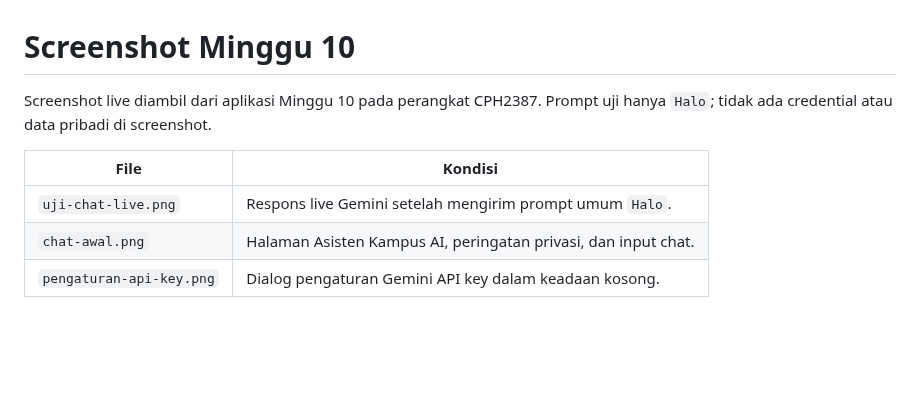
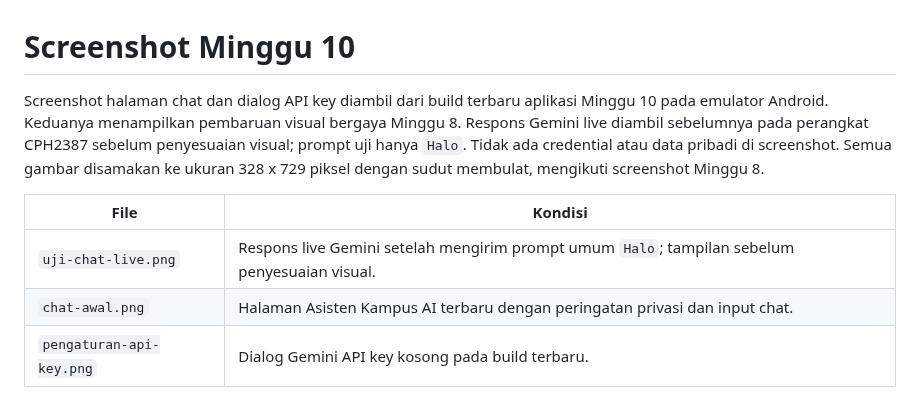
Before and after one commit to sileysa/244107020231-mobile-course, a Markdown page: 10-week-10-ai-feature-integration/screenshots/README.md, the part around the change. GitHub-like rendering; blank space fills up the shorter version.

```diff
--- a/10-week-10-ai-feature-integration/screenshots/README.md
+++ b/10-week-10-ai-feature-integration/screenshots/README.md
@@ -1,10 +1,14 @@
 # Screenshot Minggu 10
 
-Screenshot live diambil dari aplikasi Minggu 10 pada perangkat CPH2387. Prompt uji
-hanya `Halo`; tidak ada credential atau data pribadi di screenshot.
+Screenshot halaman chat dan dialog API key diambil dari build terbaru aplikasi
+Minggu 10 pada emulator Android. Keduanya menampilkan pembaruan visual bergaya
+Minggu 8. Respons Gemini live diambil sebelumnya pada perangkat CPH2387 sebelum
+penyesuaian visual; prompt uji hanya `Halo`. Tidak ada credential atau data pribadi
+di screenshot. Semua gambar disamakan ke ukuran 328 x 729 piksel dengan sudut
+membulat, mengikuti screenshot Minggu 8.
 
 | File | Kondisi |
 |---|---|
-| `uji-chat-live.png` | Respons live Gemini setelah mengirim prompt umum `Halo`. |
-| `chat-awal.png` | Halaman Asisten Kampus AI, peringatan privasi, dan input chat. |
-| `pengaturan-api-key.png` | Dialog pengaturan Gemini API key dalam keadaan kosong. |
+| `uji-chat-live.png` | Respons live Gemini setelah mengirim prompt umum `Halo`; tampilan sebelum penyesuaian visual. |
+| `chat-awal.png` | Halaman Asisten Kampus AI terbaru dengan peringatan privasi dan input chat. |
+| `pengaturan-api-key.png` | Dialog Gemini API key kosong pada build terbaru. |
```
Also changed, not shown: 10-week-10-ai-feature-integration/README.md (+13 -6 lines), 10-week-10-ai-feature-integration/screenshots/chat-awal.png, 10-week-10-ai-feature-integration/screenshots/pengaturan-api-key.png, 10-week-10-ai-feature-integration/screenshots/uji-chat-live.png.
